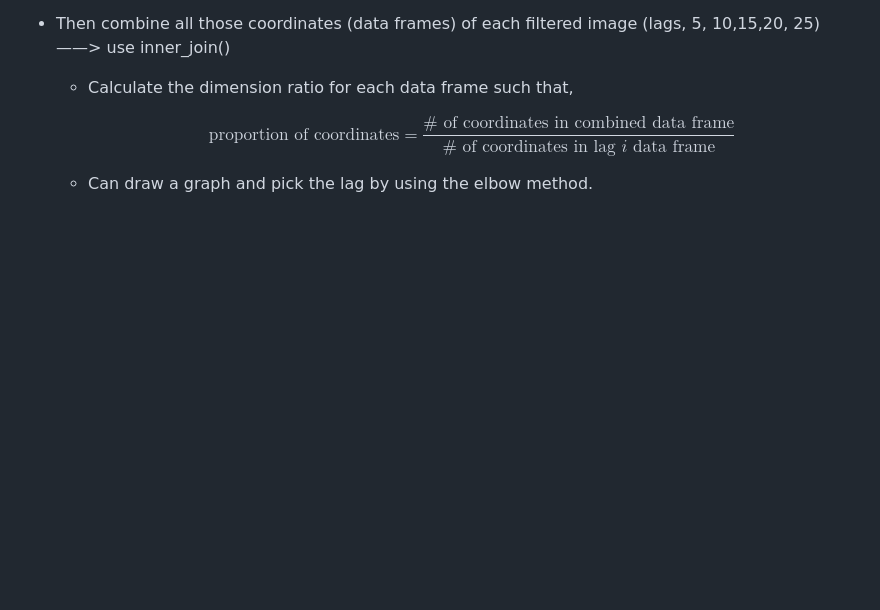
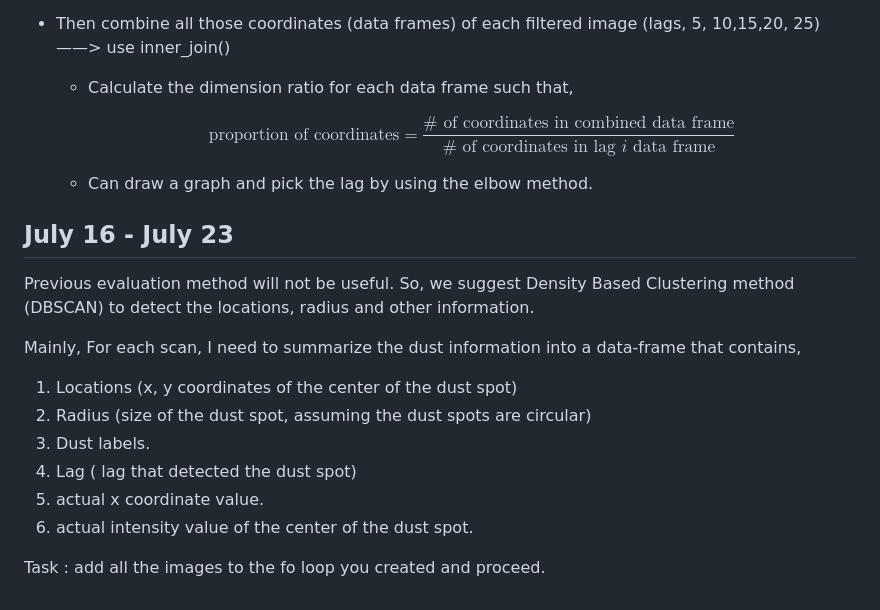
Before and after one commit to DhanushUNL/Summer-Research, a Markdown page: README.md, the part around the change. GitHub-like rendering; blank space fills up the shorter version.

```diff
--- a/README.md
+++ b/README.md
@@ -115,3 +115,18 @@ Idea :
         $$\text{proportion of coordinates} = \frac{\#\text{ of coordinates in combined data frame}}{\#\text{ of coordinates in lag } i \text{ data frame}}$$
 
     -   Can draw a graph and pick the lag by using the elbow method.
+
+## July 16 - July 23
+
+Previous evaluation method will not be useful. So, we suggest Density Based Clustering method (DBSCAN) to detect the locations, radius and other information.
+
+Mainly, For each scan, I need to summarize the dust information into a data-frame that contains,
+
+1.  Locations (x, y coordinates of the center of the dust spot)
+2.  Radius (size of the dust spot, assuming the dust spots are circular)
+3.  Dust labels.
+4.  Lag ( lag that detected the dust spot)
+5.  actual x coordinate value.
+6.  actual intensity value of the center of the dust spot.
+
+Task : add all the images to the fo loop you created and proceed.
```
